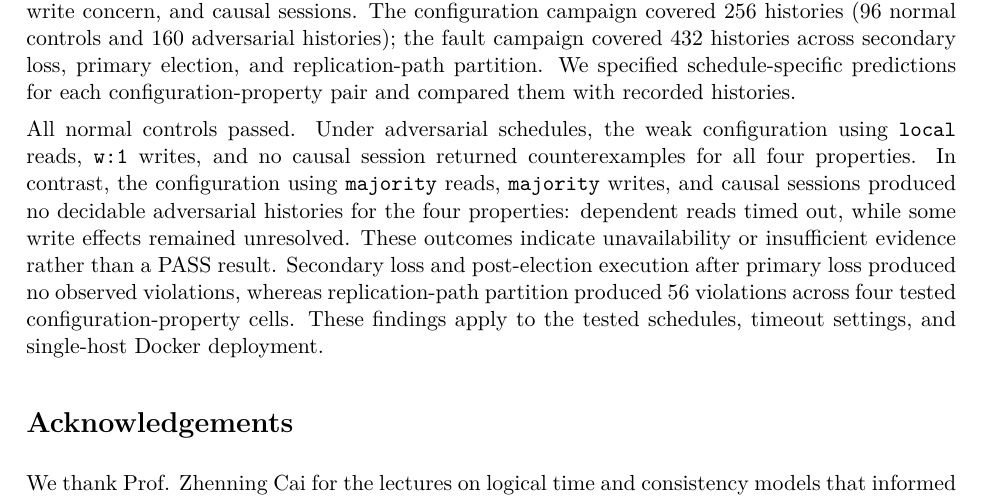
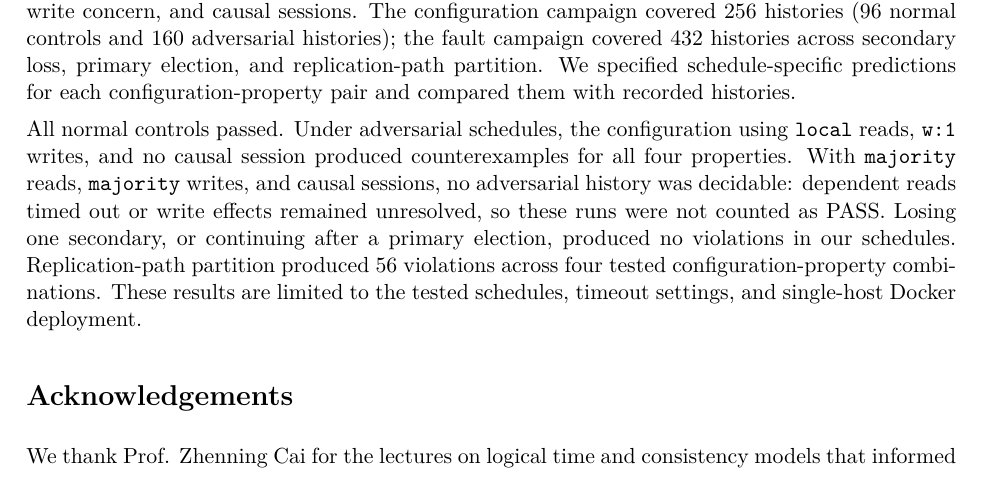
Before and after one commit to damminhtien/mongo-consistency, a LaTeX document (submission/report.tex, which reads submission/sections/01-abstract.tex): part of page 2 of 18, cut so that both start at the same text. Compiled offline with pdfLaTeX; a LaTeX package or settings file that is missing is left out.

Commit message:
Tighten abstract wording

```diff
--- a/submission/sections/01-abstract.tex
+++ b/submission/sections/01-abstract.tex
@@ -12,14 +12,13 @@ concern, and causal sessions. The configuration campaign covered 256 histories
 partition. We specified schedule-specific predictions for each
 configuration-property pair and compared them with recorded histories.
 
-All normal controls passed. Under adversarial schedules, the weak configuration
-using \texttt{local} reads, \texttt{w:1} writes, and no causal session returned
-counterexamples for all four properties. In contrast, the configuration using
-\texttt{majority} reads, \texttt{majority} writes, and causal sessions produced
-no decidable adversarial histories for the four properties: dependent reads
-timed out, while some write effects remained unresolved. These outcomes indicate
-unavailability or insufficient evidence rather than a PASS result. Secondary
-loss and post-election execution after primary loss produced no observed
-violations, whereas replication-path partition produced 56 violations across
-four tested configuration-property cells. These findings apply to the tested
-schedules, timeout settings, and single-host Docker deployment.
+All normal controls passed. Under adversarial schedules, the configuration
+using \texttt{local} reads, \texttt{w:1} writes, and no causal session produced
+counterexamples for all four properties. With \texttt{majority} reads,
+\texttt{majority} writes, and causal sessions, no adversarial history was
+decidable: dependent reads timed out or write effects remained unresolved, so
+these runs were not counted as PASS. Losing one secondary, or continuing after
+a primary election, produced no violations in our schedules. Replication-path
+partition produced 56 violations across four tested configuration-property
+combinations. These results are limited to the tested schedules, timeout
+settings, and single-host Docker deployment.
```
